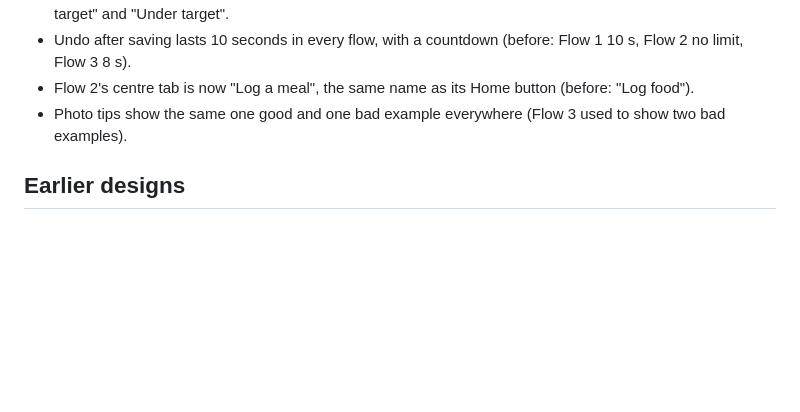
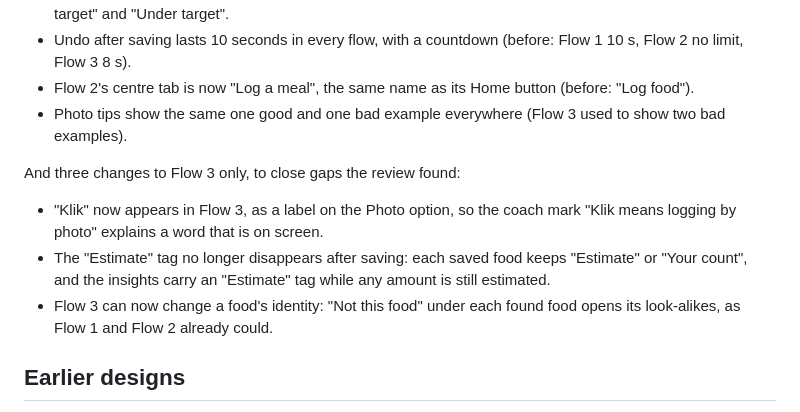
Before and after one commit to codewtirtha/meal-log-prototypes, a Markdown page: README.md, the part around the change. Drawn GitHub-style; blank space fills up the shorter version.

```diff
--- a/README.md
+++ b/README.md
@@ -173,6 +173,12 @@ So that the three flows can be compared fairly, these changes were made to all t
 - Flow 2's centre tab is now "Log a meal", the same name as its Home button (before: "Log food").
 - Photo tips show the same one good and one bad example everywhere (Flow 3 used to show two bad examples).
 
+And three changes to Flow 3 only, to close gaps the review found:
+
+- "Klik" now appears in Flow 3, as a label on the Photo option, so the coach mark "Klik means logging by photo" explains a word that is on screen.
+- The "Estimate" tag no longer disappears after saving: each saved food keeps "Estimate" or "Your count", and the insights carry an "Estimate" tag while any amount is still estimated.
+- Flow 3 can now change a food's identity: "Not this food" under each found food opens its look-alikes, as Flow 1 and Flow 2 already could.
+
 ## Earlier designs
 
 The two earlier prototypes, Design 1 ("simplified") and Design 2 ("detailed"), were replaced by these three flows. They are kept in the git history under the tag `designs-v1`.
```
Also changed, not shown: flow-3-one-meal-card/README.md (+5 -4 lines), flow-3-one-meal-card/preview.jpg, 3 other files.
